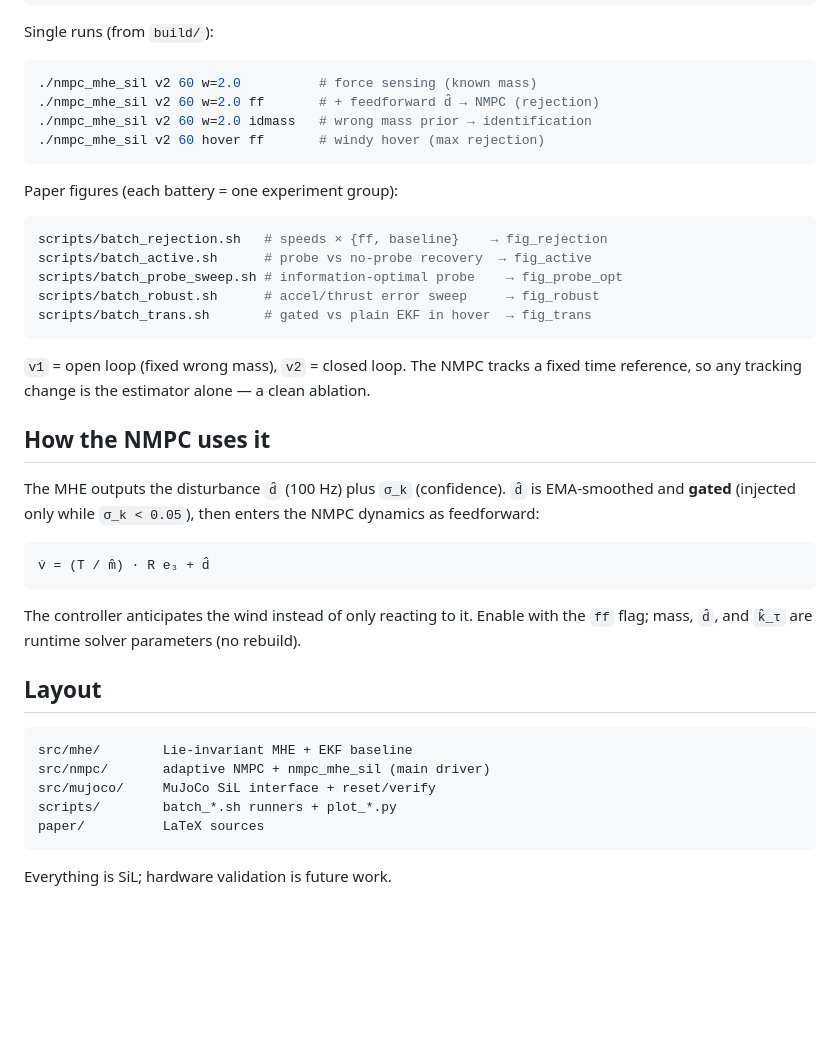
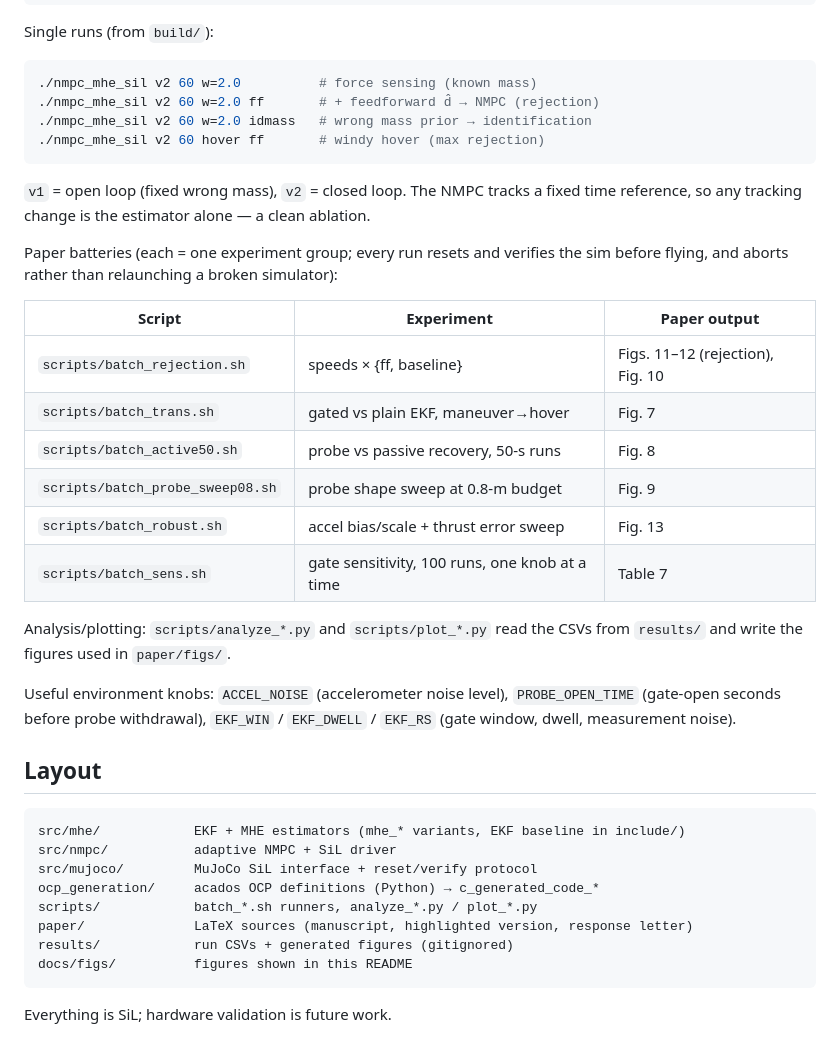
Before and after one commit to bryansgue/observability-aware, a Markdown page: README.md, the part around one of its changes. Drawn GitHub-style; blank space fills up the shorter version.

Commit message:
docs: README overhaul — identifiability terminology (matches revised paper), EKF as estimator of record, method walkthrough, battery-to-figure map, requirements incl. sim plugin pin, env knobs

````diff
--- a/README.md
+++ b/README.md
@@ -66,40 +106,39 @@ Single runs (from `build/`):
 ./nmpc_mhe_sil v2 60 hover ff       # windy hover (max rejection)
 ```
 
-Paper figures (each battery = one experiment group):
-
-```bash
-scripts/batch_rejection.sh   # speeds × {ff, baseline}    → fig_rejection
-scripts/batch_active.sh      # probe vs no-probe recovery  → fig_active
-scripts/batch_probe_sweep.sh # information-optimal probe    → fig_probe_opt
-scripts/batch_robust.sh      # accel/thrust error sweep     → fig_robust
-scripts/batch_trans.sh       # gated vs plain EKF in hover  → fig_trans
-```
-
 `v1` = open loop (fixed wrong mass), `v2` = closed loop. The NMPC tracks a fixed
 time reference, so any tracking change is the estimator alone — a clean ablation.
 
-## How the NMPC uses it
+Paper batteries (each = one experiment group; every run resets and verifies the
+sim before flying, and aborts rather than relaunching a broken simulator):
 
-The MHE outputs the disturbance `d̂` (100 Hz) plus `σ_k` (confidence). `d̂` is
-EMA-smoothed and **gated** (injected only while `σ_k < 0.05`), then enters the
-NMPC dynamics as feedforward:
+| Script | Experiment | Paper output |
+|---|---|---|
+| `scripts/batch_rejection.sh` | speeds × {ff, baseline} | Figs. 11–12 (rejection), Fig. 10 |
+| `scripts/batch_trans.sh` | gated vs plain EKF, maneuver→hover | Fig. 7 |
+| `scripts/batch_active50.sh` | probe vs passive recovery, 50-s runs | Fig. 8 |
+| `scripts/batch_probe_sweep08.sh` | probe shape sweep at 0.8-m budget | Fig. 9 |
+| `scripts/batch_robust.sh` | accel bias/scale + thrust error sweep | Fig. 13 |
+| `scripts/batch_sens.sh` | gate sensitivity, 100 runs, one knob at a time | Table 7 |
 
-```
-v̇ = (T / m̂) · R e₃ + d̂
-```
+Analysis/plotting: `scripts/analyze_*.py` and `scripts/plot_*.py` read the CSVs
+from `results/` and write the figures used in `paper/figs/`.
 
-The controller anticipates the wind instead of only reacting to it. Enable with
-the `ff` flag; mass, `d̂`, and `k̂_τ` are runtime solver parameters (no rebuild).
+Useful environment knobs: `ACCEL_NOISE` (accelerometer noise level),
+`PROBE_OPEN_TIME` (gate-open seconds before probe withdrawal),
+`EKF_WIN` / `EKF_DWELL` / `EKF_RS` (gate window, dwell, measurement noise).
 
 ## Layout
 
 ```
-src/mhe/        Lie-invariant MHE + EKF baseline
-src/nmpc/       adaptive NMPC + nmpc_mhe_sil (main driver)
-src/mujoco/     MuJoCo SiL interface + reset/verify
-scripts/        batch_*.sh runners + plot_*.py
-paper/          LaTeX sources
+src/mhe/            EKF + MHE estimators (mhe_* variants, EKF baseline in include/)
+src/nmpc/           adaptive NMPC + SiL driver
+src/mujoco/         MuJoCo SiL interface + reset/verify protocol
+ocp_generation/     acados OCP definitions (Python) → c_generated_code_*
+scripts/            batch_*.sh runners, analyze_*.py / plot_*.py
+paper/              LaTeX sources (manuscript, highlighted version, response letter)
+results/            run CSVs + generated figures (gitignored)
+docs/figs/          figures shown in this README
 ```
 
 Everything is SiL; hardware validation is future work.
````
Also changed, not shown: other parts of README.md (+58 -18 lines).
